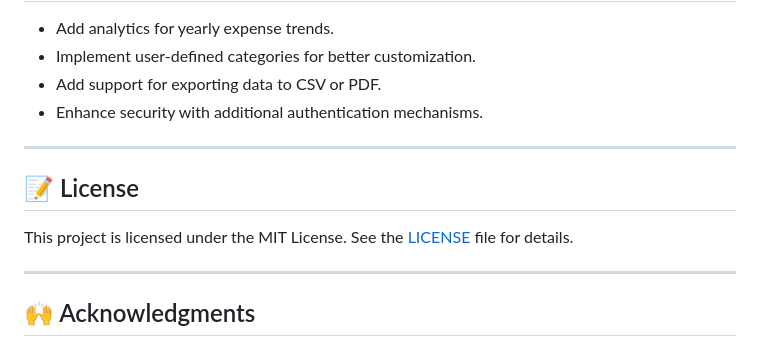
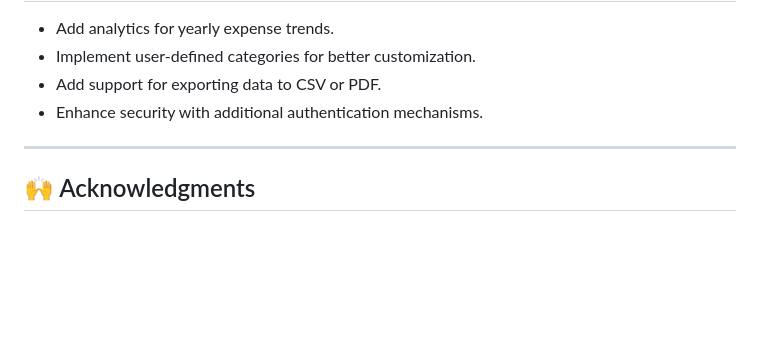
Before and after one commit to aimrrs/Expense-Tracker, a Markdown page: README.md, the part around the change. GitHub-like rendering; blank space fills up the shorter version.

```diff
--- a/README.md
+++ b/README.md
@@ -109,12 +109,6 @@ python app.py
 
 ---
 
-## 📝 License
-
-This project is licensed under the MIT License. See the [LICENSE](LICENSE) file for details.
-
----
-
 ## 🙌 Acknowledgments
 
 - [Font Awesome](https://fontawesome.com) for icons.
```
